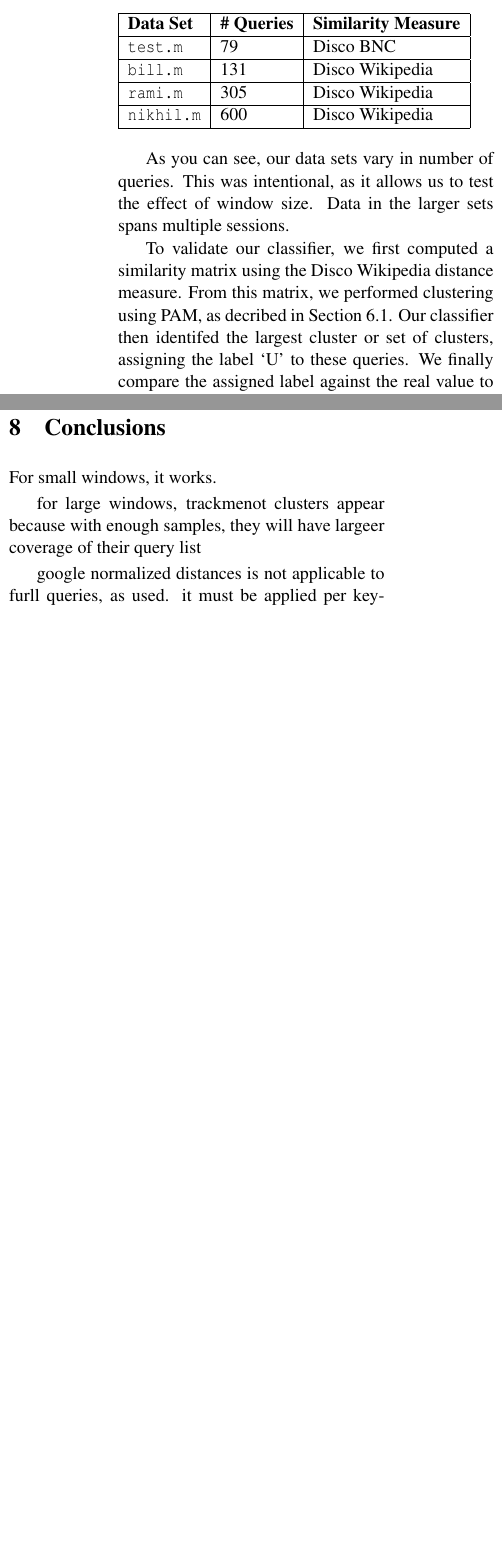
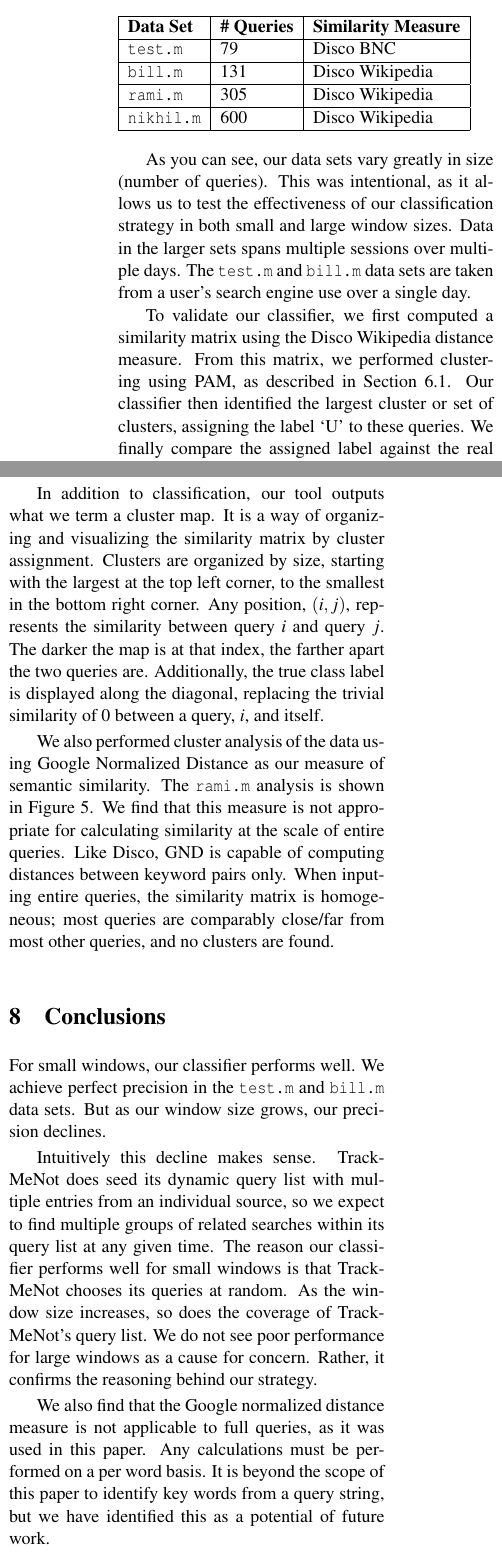
Before and after one commit to aboSamoor/TMN-Project, a LaTeX paper (writing/final_report.tex): two parts of the columns of page 4 of 9 before the commit and two parts of the columns of page 4 of 10 after it, joined at a grey line, cut so that both start at the same text, the shorter picture padded with empty space. Compiled offline with pdfLaTeX.

Commit message:
merged, spell checked the paper.

```diff
--- a/writing/final_report.tex
+++ b/writing/final_report.tex
@@ -199,14 +197,17 @@ summarized in the following table.
 \end{centering}
 \bigskip
 
-As you can see, our data sets vary in number of queries. This was
-intentional, as it allows us to test the effect of window size. Data
-in the larger sets spans multiple sessions.
+As you can see, our data sets vary greatly in size (number of
+queries). This was intentional, as it allows us to test the
+effectiveness of our classification strategy in both small and large
+window sizes. Data in the larger sets spans multiple sessions over
+multiple days. The \texttt{test.m} and \texttt{bill.m} data sets are taken
+from a user's search engine use over a single day.
 
 To validate our classifier, we first computed a similarity matrix
 using the Disco Wikipedia distance measure. From this matrix, we
-performed clustering using PAM, as decribed in Section
-\ref{sec:clustering}. Our classifier then identifed the largest
+performed clustering using PAM, as described in Section
+\ref{sec:clustering}. Our classifier then identified the largest
 cluster or set of clusters, assigning the label `U' to these
 queries. We finally compare the assigned label against the real value
 to calculate the precision and recall over our validation set.
@@ -232,6 +234,24 @@ identify all user queries. We only wish to identify the . Thus, our recall is ve
 \end{centering}
 \bigskip
 
+In addition to classification, our tool outputs what we term a cluster
+map. It is a way of organizing and visualizing the similarity matrix
+by cluster assignment. Clusters are organized by size, starting with
+the largest at the top left corner, to the smallest in the bottom
+right corner. Any position, $(i,j)$, represents the similarity between
+query $i$ and query $j$. The darker the map is at that index, the
+farther apart the two queries are. Additionally, the true class label
+is displayed along the diagonal, replacing the trivial similarity of 0
+between a query, $i$, and itself.
+
+We also performed cluster analysis of the data using Google Normalized
+Distance as our measure of semantic similarity. The \texttt{rami.m}
+analysis is shown in Figure \ref{fig:rami.ngd}. We find that this
+measure is not appropriate for calculating similarity at the scale of
+entire queries. Like Disco, GND is capable of computing distances
+between keyword pairs only. When inputing entire queries, the similarity
+matrix is homogeneous; most queries are comparably close/far from most
+other queries, and no clusters are found.
 
   \begin{figure*}[h]
     \centering
@@ -296,0 +321,2 @@ identify all user queries. We only wish to identify the . Thus, our recall is ve
+      clustering using GND. Position $(i,j)$ represents the similarity
+      between query $i$ and query $j$ - the lighter the shade, the
@@ -296,0 +327 @@ identify all user queries. We only wish to identify the . Thus, our recall is ve
+      homogeneous; most queries are equally semantically
@@ -297,14 +331,28 @@ identify all user queries. We only wish to identify the . Thus, our recall is ve
+    \label{fig:rami.ngd}
+  \end{figure*}
 
 \section{Conclusions}
 \label{sec:conc}
 
-For small windows, it works.
+For small windows, our classifier performs well. We achieve perfect
+precision in the \texttt{test.m} and \texttt{bill.m} data sets. But as
+our window size grows, our precision declines.
 
-for large windows, trackmenot clusters appear because with enough samples, they will have largeer coverage of their query list
+Intuitively this decline makes sense.  TrackMeNot does seed its
+dynamic query list with multiple entries from an individual source, so
+we expect to find multiple groups of related searches within its query
+list at any given time. The reason our classifier performs well for
+small windows is that TrackMeNot chooses its queries at random. As the
+window size increases, so does the coverage of TrackMeNot's query
+list. We do not see poor performance for large windows as a cause for
+concern. Rather, it confirms the reasoning behind our strategy.
 
-google normalized distances is not applicable to furll queries, as used. it must be applied per key-word
+We also find that the Google normalized distance measure is not
+applicable to full queries, as it was used in this paper. Any
+calculations must be performed on a per word basis. It is beyond the
+scope of this paper to identify key words from a query string, but we
+have identified this as a potential of future work.
 
 
 \section{Future work}
 \label{sec:future}
-As seen in our results, TrackMeNot does succeed in protecting the user's privacy over a long period of time by forming clusters even in the set of TrackMeNot queries. However, TrackMeNot does not protect against search engines tracking time of use. For example, as also shown in our results, if a clustering of Google Search queries is performed over smaller time-frames, it is effective in filtering out the TrackMeNot queries from those of the user because in smaller time-frames, TrackMeNot queries do not form big enough clusters. Hence, we feel that by incorporating more semantic relatedness in TrackMeNot queries even in smaller time-frames, the queries generated by TrackMeNot will form clusters that will make it difficult to filter them out using a clustering analysis such as ours.
```
Also changed, not shown: writing/final_report.tex (79 more changed lines).
